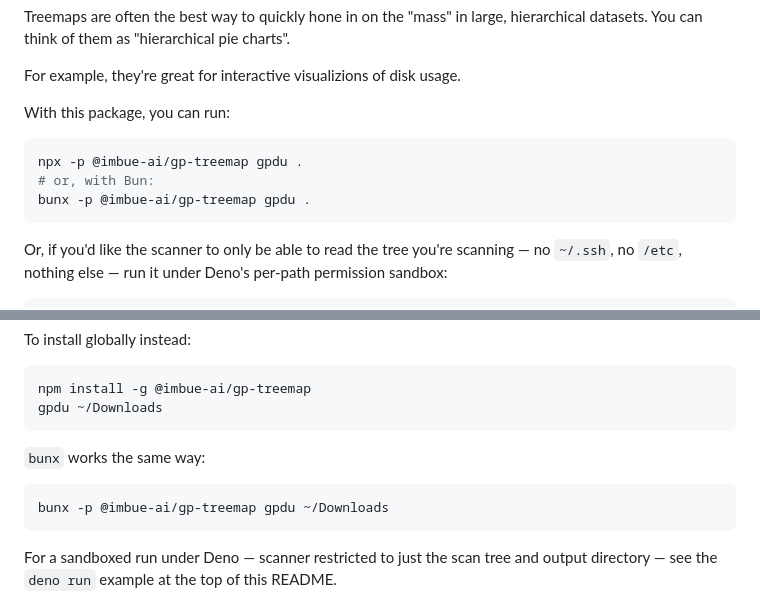
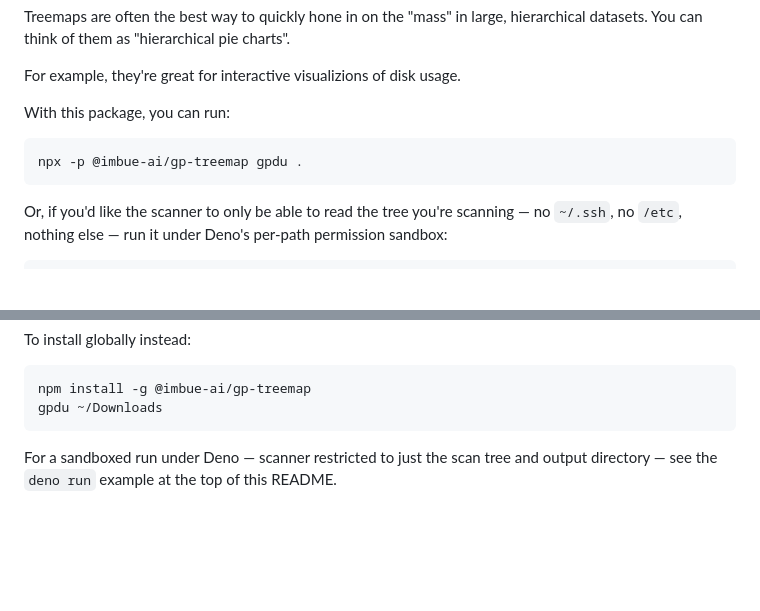
Before and after one commit to imbue-ai/gp-treemap, a Markdown page: README.md, 2 parts joined by grey strips. Drawn GitHub-style; blank space fills up the shorter version.

Commit message:
readme: drop bunx examples
The deno-sandboxed example is the interesting alternative to npx; bunx
is just npx-but-with-bun and adds noise without earning its keep.

Co-authored-by: Sculptor <sculptor@imbue.com>

````diff
--- a/README.md
+++ b/README.md
@@ -9,8 +9,6 @@ With this package, you can run:
 
 ```sh
 npx -p @imbue-ai/gp-treemap gpdu .
-# or, with Bun:
-bunx -p @imbue-ai/gp-treemap gpdu .
 ```
 
 Or, if you'd like the scanner to only be able to read the tree you're
@@ -94,12 +92,6 @@ To install globally instead:
 ```sh
 npm install -g @imbue-ai/gp-treemap
 gpdu ~/Downloads
-```
-
-`bunx` works the same way:
-
-```sh
-bunx -p @imbue-ai/gp-treemap gpdu ~/Downloads
 ```
 
 For a sandboxed run under Deno — scanner restricted to just the scan tree
````
